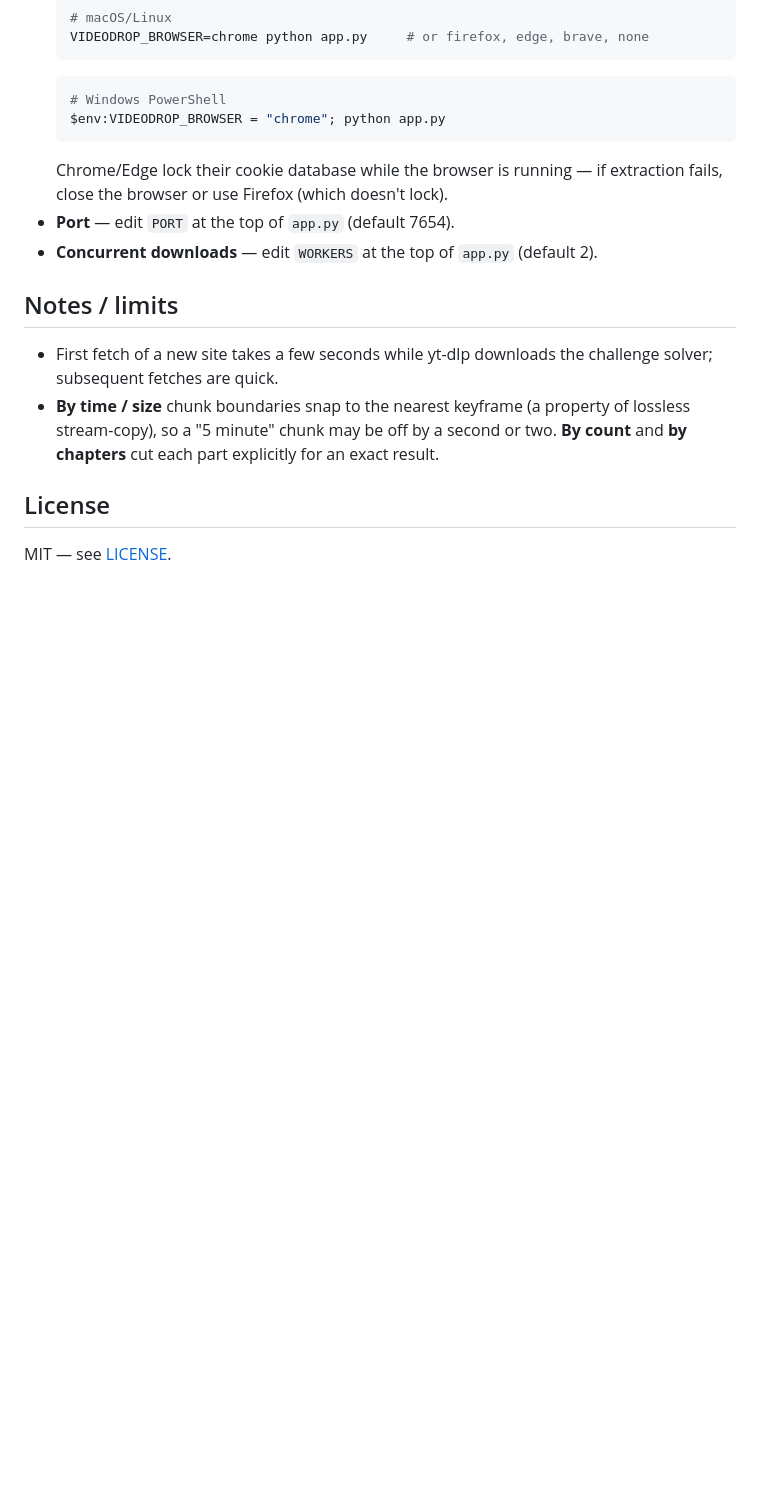
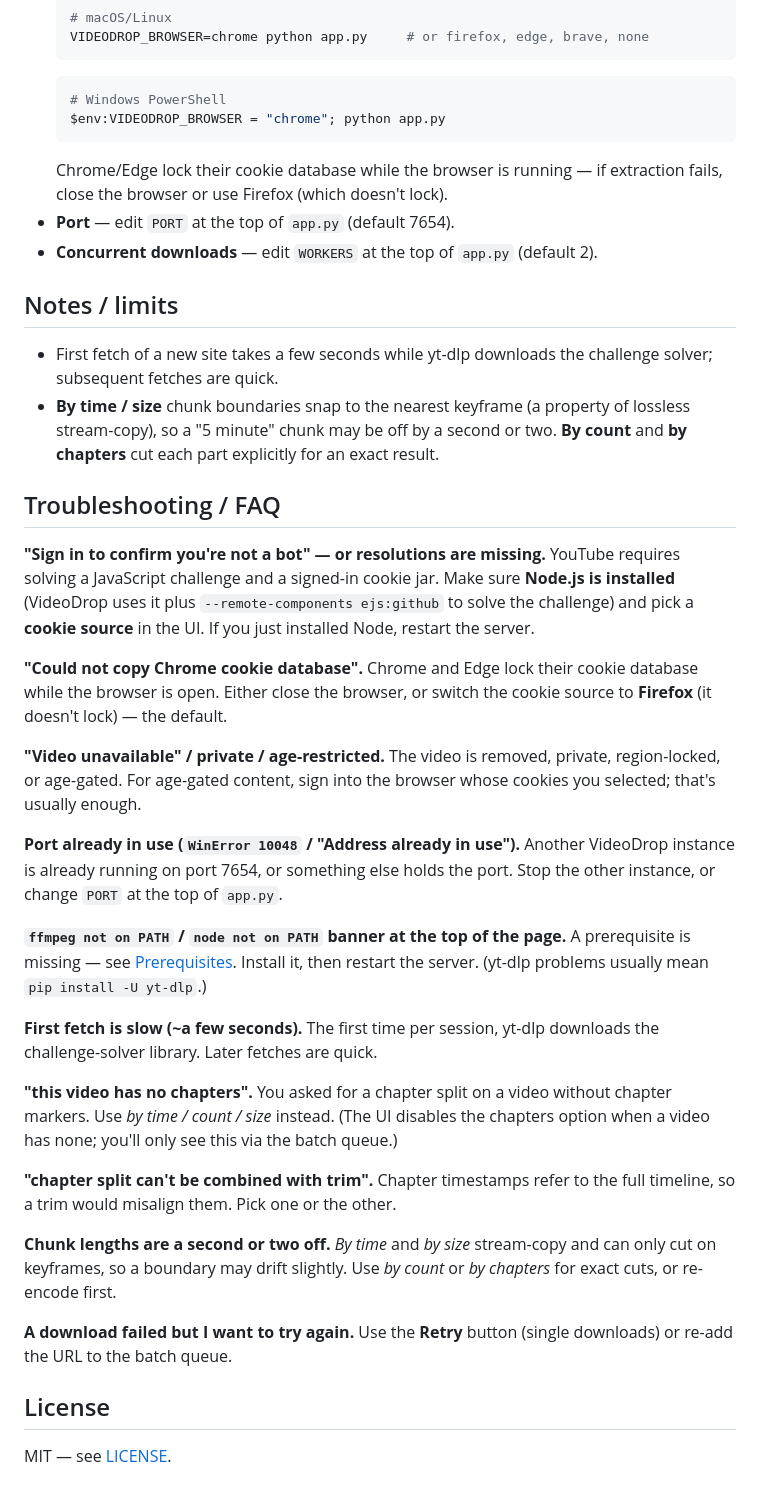
Before and after one commit to babajideowoyele/videodrop, a Markdown page: README.md, the part around the change. Drawn GitHub-style; blank space fills up the shorter version.

Commit message:
docs: add Troubleshooting / FAQ grounded in real error messages

```diff
--- a/README.md
+++ b/README.md
@@ -106,6 +106,51 @@ in the UI.
   lossless stream-copy), so a "5 minute" chunk may be off by a second or two. **By
   count** and **by chapters** cut each part explicitly for an exact result.
 
+## Troubleshooting / FAQ
+
+**"Sign in to confirm you're not a bot" — or resolutions are missing.**
+YouTube requires solving a JavaScript challenge and a signed-in cookie jar.
+Make sure **Node.js is installed** (VideoDrop uses it plus `--remote-components
+ejs:github` to solve the challenge) and pick a **cookie source** in the UI. If you
+just installed Node, restart the server.
+
+**"Could not copy Chrome cookie database".**
+Chrome and Edge lock their cookie database while the browser is open. Either close
+the browser, or switch the cookie source to **Firefox** (it doesn't lock) — the
+default.
+
+**"Video unavailable" / private / age-restricted.**
+The video is removed, private, region-locked, or age-gated. For age-gated content,
+sign into the browser whose cookies you selected; that's usually enough.
+
+**Port already in use (`WinError 10048` / "Address already in use").**
+Another VideoDrop instance is already running on port 7654, or something else holds
+the port. Stop the other instance, or change `PORT` at the top of `app.py`.
+
+**`ffmpeg not on PATH` / `node not on PATH` banner at the top of the page.**
+A prerequisite is missing — see [Prerequisites](#prerequisites). Install it, then
+restart the server. (yt-dlp problems usually mean `pip install -U yt-dlp`.)
+
+**First fetch is slow (~a few seconds).**
+The first time per session, yt-dlp downloads the challenge-solver library. Later
+fetches are quick.
+
+**"this video has no chapters".**
+You asked for a chapter split on a video without chapter markers. Use *by time /
+count / size* instead. (The UI disables the chapters option when a video has none;
+you'll only see this via the batch queue.)
+
+**"chapter split can't be combined with trim".**
+Chapter timestamps refer to the full timeline, so a trim would misalign them. Pick
+one or the other.
+
+**Chunk lengths are a second or two off.**
+*By time* and *by size* stream-copy and can only cut on keyframes, so a boundary may
+drift slightly. Use *by count* or *by chapters* for exact cuts, or re-encode first.
+
+**A download failed but I want to try again.**
+Use the **Retry** button (single downloads) or re-add the URL to the batch queue.
+
 ## License
 
 MIT — see [LICENSE](LICENSE).
```
